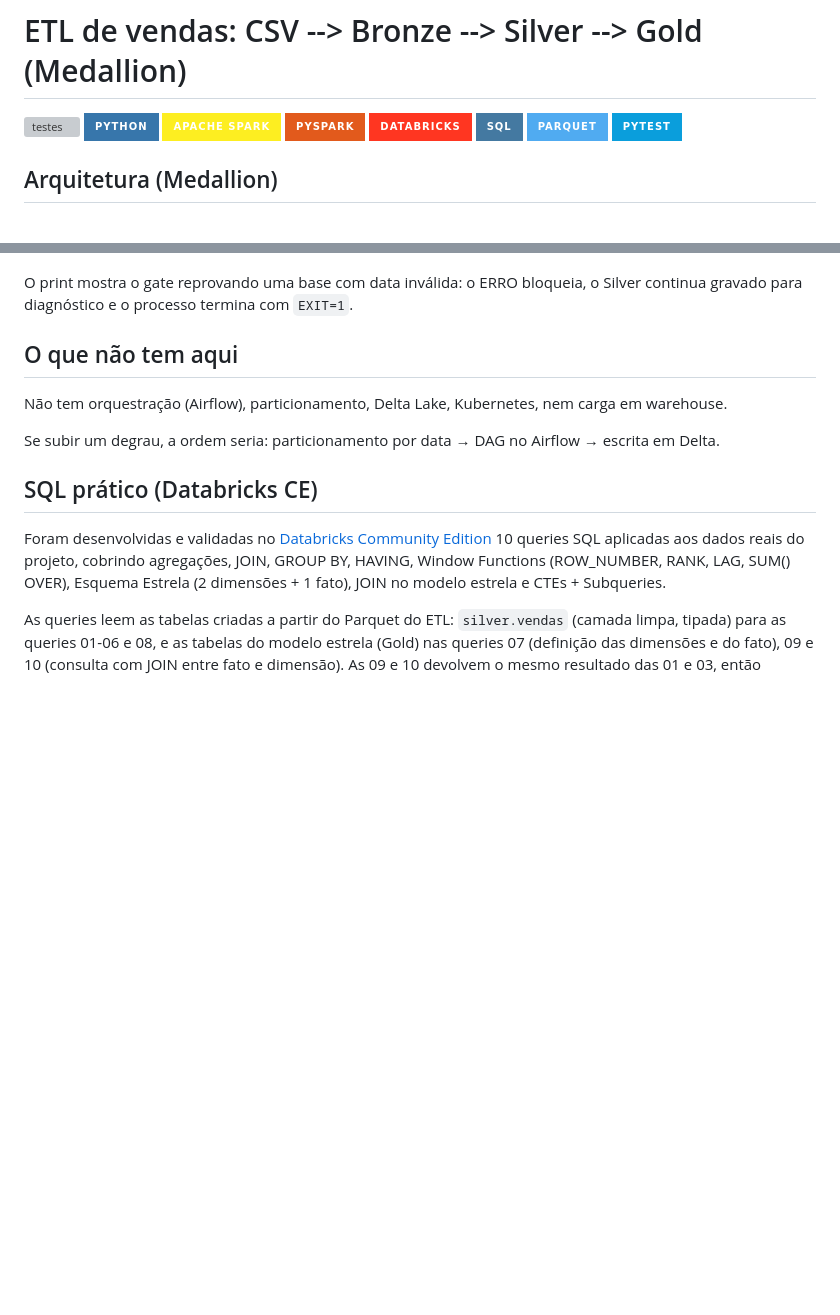
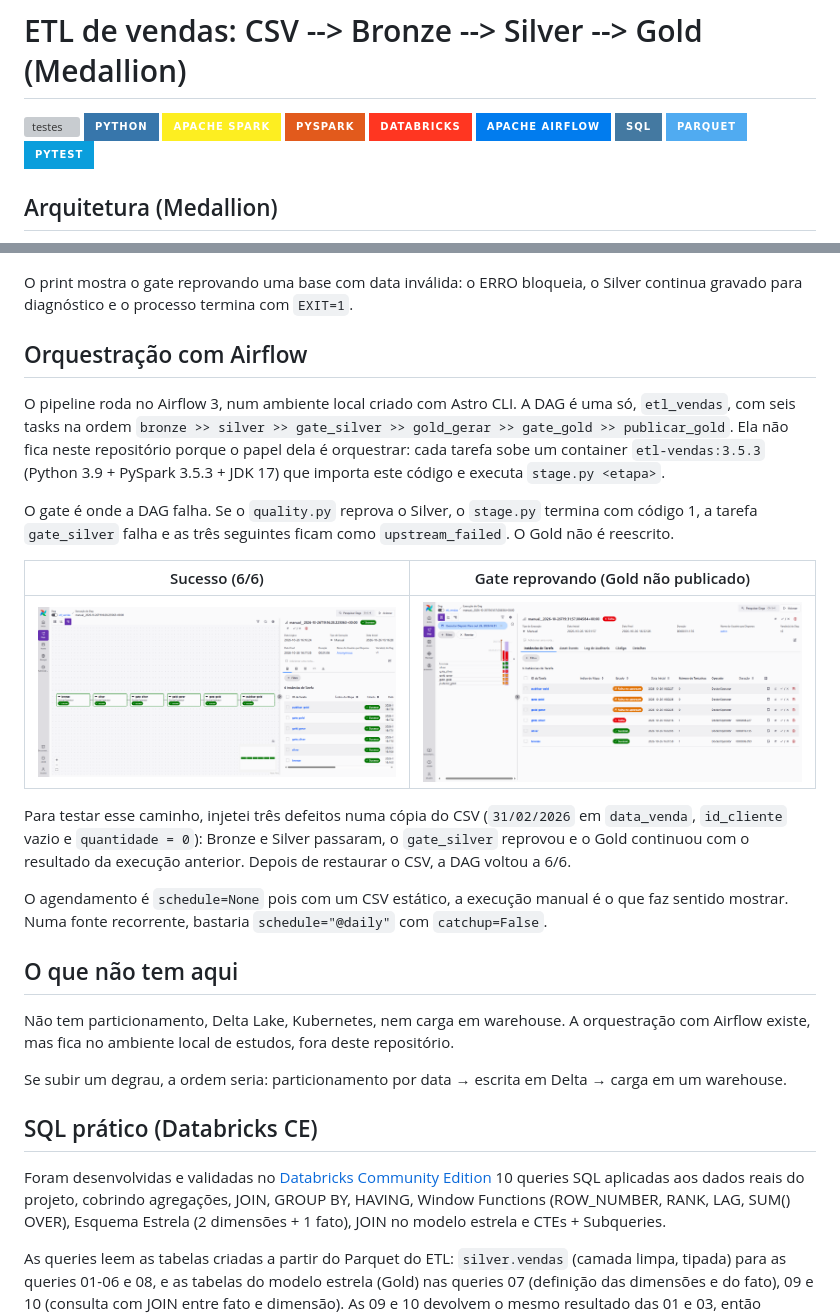
Before and after one commit to renatoapdl/pipeline-etl-vendas, a Markdown page: README.md, 2 parts joined by grey strips. Rendered like a GitHub page; pictures changed too: imagens/dag_grafico.png (added), imagens/print_dag_falha.png (added); badges without logos; blank space fills up the shorter version; grey boxes are pictures that could not be loaded.

Commit message:
Documenta a orquestracao com Airflow no README

```diff
--- a/README.md
+++ b/README.md
@@ -5,6 +5,7 @@
 [![Apache Spark](https://img.shields.io/badge/Apache%20Spark-FDEE21?style=for-the-badge&logo=apachespark&logoColor=black)](https://spark.apache.org/)
 [![PySpark](https://img.shields.io/badge/PySpark-E25A1C?style=for-the-badge&logo=apachespark&logoColor=white)](https://spark.apache.org/)
 [![Databricks](https://img.shields.io/badge/Databricks-FF3621?style=for-the-badge&logo=databricks&logoColor=white)](https://www.databricks.com/)
+[![Apache Airflow](https://img.shields.io/badge/Apache%20Airflow-017CEE?style=for-the-badge&logo=apacheairflow&logoColor=white)](https://airflow.apache.org/)
 [![SQL](https://img.shields.io/badge/SQL-4479A1?style=for-the-badge&logoColor=white)](https://en.wikipedia.org/wiki/SQL)
 [![Apache Parquet](https://img.shields.io/badge/Parquet-50ABF1?style=for-the-badge&logo=apacheparquet&logoColor=white)](https://parquet.apache.org/)
 [![pytest](https://img.shields.io/badge/pytest-0A9EDC?style=for-the-badge&logo=pytest&logoColor=white)](https://docs.pytest.org/)
@@ -153,11 +153,33 @@ ficam no disco para diagnóstico.
 O print mostra o gate reprovando uma base com data inválida: o ERRO bloqueia, o Silver continua gravado
 para diagnóstico e o processo termina com `EXIT=1`.
 
+## Orquestração com Airflow
+
+O pipeline roda no Airflow 3, num ambiente local criado com Astro CLI. A DAG é uma só, `etl_vendas`, com
+seis tasks na ordem `bronze >> silver >> gate_silver >> gold_gerar >> gate_gold >> publicar_gold`.
+Ela não fica neste repositório porque o papel dela é orquestrar: cada tarefa sobe um container `etl-vendas:3.5.3` (Python 3.9 + PySpark 3.5.3 + JDK 17)
+que importa este código e executa `stage.py <etapa>`.
+
+O gate é onde a DAG falha. Se o `quality.py` reprova o Silver, o `stage.py` termina com código 1,
+a tarefa `gate_silver` falha e as três seguintes ficam como `upstream_failed`. O Gold não é reescrito.
+
+| Sucesso (6/6) | Gate reprovando (Gold não publicado) |
+|---|---|
+| ![DAG etl_vendas com as seis tarefas em sucesso](imagens/dag_grafico.png) | ![Gate reprovando e tarefas seguintes em upstream_failed](imagens/print_dag_falha.png) |
+
+Para testar esse caminho, injetei três defeitos numa cópia do CSV (`31/02/2026` em `data_venda`,
+`id_cliente` vazio e `quantidade = 0`): Bronze e Silver passaram, o `gate_silver` reprovou e o Gold
+continuou com o resultado da execução anterior. Depois de restaurar o CSV, a DAG voltou a 6/6.
+
+O agendamento é `schedule=None` pois com um CSV estático, a execução manual é o que faz
+sentido mostrar. Numa fonte recorrente, bastaria `schedule="@daily"` com `catchup=False`.
+
 ## O que não tem aqui
 
-Não tem orquestração (Airflow), particionamento, Delta Lake, Kubernetes, nem carga em warehouse.
+Não tem particionamento, Delta Lake, Kubernetes, nem carga em warehouse. A orquestração com Airflow
+existe, mas fica no ambiente local de estudos, fora deste repositório.
 
-Se subir um degrau, a ordem seria: particionamento por data → DAG no Airflow → escrita em Delta.
+Se subir um degrau, a ordem seria: particionamento por data → escrita em Delta → carga em um warehouse.
 
 ## SQL prático (Databricks CE)
 
```
Also changed, not shown: other parts of README.md (+1 -2 lines).
